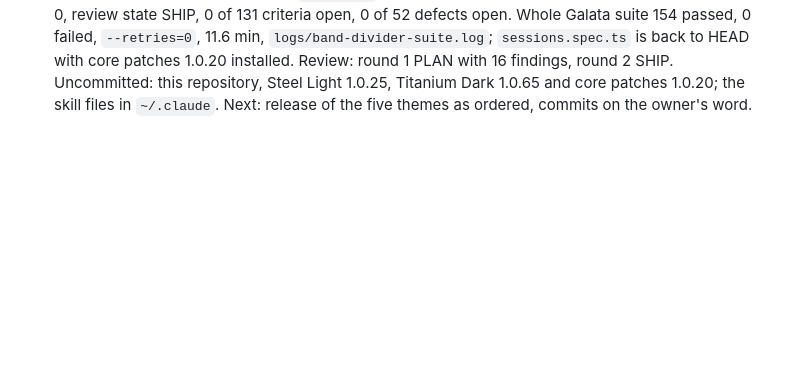
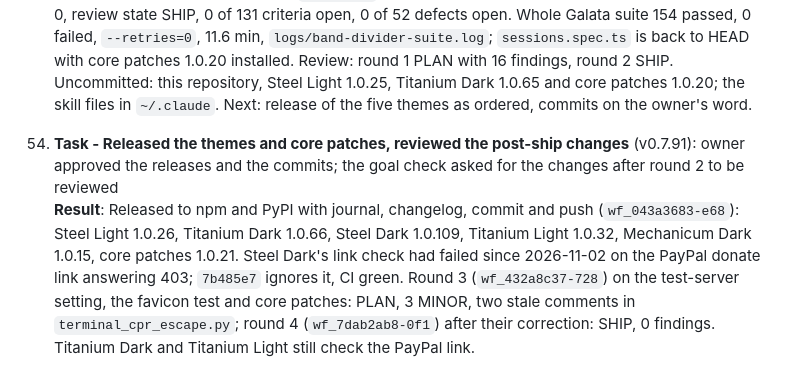
Before and after one commit to stellarshenson/jupyterlab_bookmarks_extension, a Markdown page: .agents/JOURNAL.md, the part around the change. Rendered like a GitHub page; blank space fills up the shorter version.

Commit message:
docs: record the releases and review rounds 3 and 4 in the journal

```diff
--- a/.agents/JOURNAL.md
+++ b/.agents/JOURNAL.md
@@ -162,3 +162,6 @@ This journal tracks substantive work on documents, diagrams, and documentation c
 
 53. **Task - Divider campaign shipped** (v0.7.91): goal HEADER_SECTION_DIVIDER_DONE met; last workflow `wf_b9be3044-c6f` returned SHIP<br>
     **Result**: Verifier accepted the tree: `make test` exit 0 (Jest 133, pytest 114, authentication gate), lint exit 0, review state SHIP, 0 of 131 criteria open, 0 of 52 defects open. Whole Galata suite 154 passed, 0 failed, `--retries=0`, 11.6 min, `logs/band-divider-suite.log`; `sessions.spec.ts` is back to HEAD with core patches 1.0.20 installed. Review: round 1 PLAN with 16 findings, round 2 SHIP. Uncommitted: this repository, Steel Light 1.0.25, Titanium Dark 1.0.65 and core patches 1.0.20; the skill files in `~/.claude`. Next: release of the five themes as ordered, commits on the owner's word.
+
+54. **Task - Released the themes and core patches, reviewed the post-ship changes** (v0.7.91): owner approved the releases and the commits; the goal check asked for the changes after round 2 to be reviewed<br>
+    **Result**: Released to npm and PyPI with journal, changelog, commit and push (`wf_043a3683-e68`): Steel Light 1.0.26, Titanium Dark 1.0.66, Steel Dark 1.0.109, Titanium Light 1.0.32, Mechanicum Dark 1.0.15, core patches 1.0.21. Steel Dark's link check had failed since 2026-11-02 on the PayPal donate link answering 403; `7b485e7` ignores it, CI green. Round 3 (`wf_432a8c37-728`) on the test-server setting, the favicon test and core patches: PLAN, 3 MINOR, two stale comments in `terminal_cpr_escape.py`; round 4 (`wf_7dab2ab8-0f1`) after their correction: SHIP, 0 findings. Titanium Dark and Titanium Light still check the PayPal link.
```
